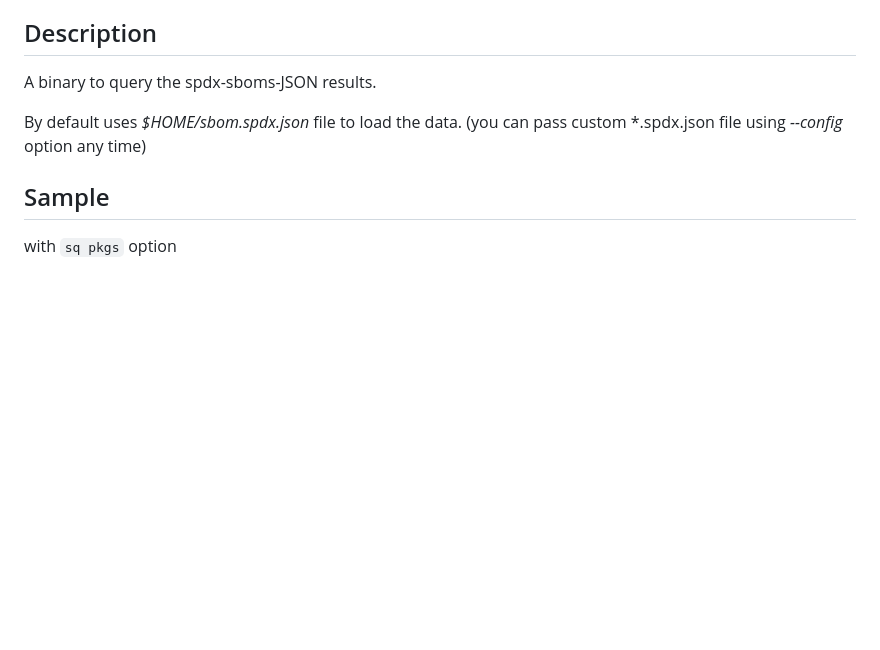
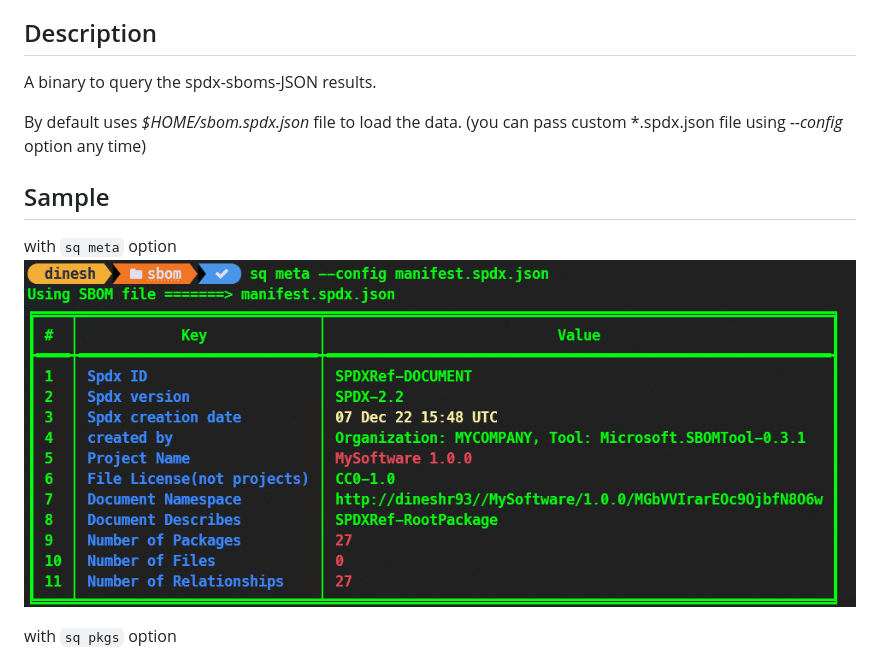
Before and after one commit to dineshr93/sq, a Markdown page: README.md, the part around the change. Rendered like a GitHub page; pictures changed too: screenshots/meta.png (added); blank space fills up the shorter version.

Commit message:
doc(meta)

```diff
--- a/README.md
+++ b/README.md
@@ -13,6 +13,9 @@ A binary to query the spdx-sboms-JSON results.
 By default uses _$HOME/sbom.spdx.json_ file to load the data. (you can pass custom \*.spdx.json file using _--config_ option any time)
 
 ## Sample
+
+with `sq meta` option
+![Sample](https://github.com/dineshr93/sq/blob/main/screenshots/meta.png?raw=true)
 
 with `sq pkgs` option
 ![Sample](https://github.com/dineshr93/sq/blob/main/screenshots/sq_pkgs.png?raw=true)
```
